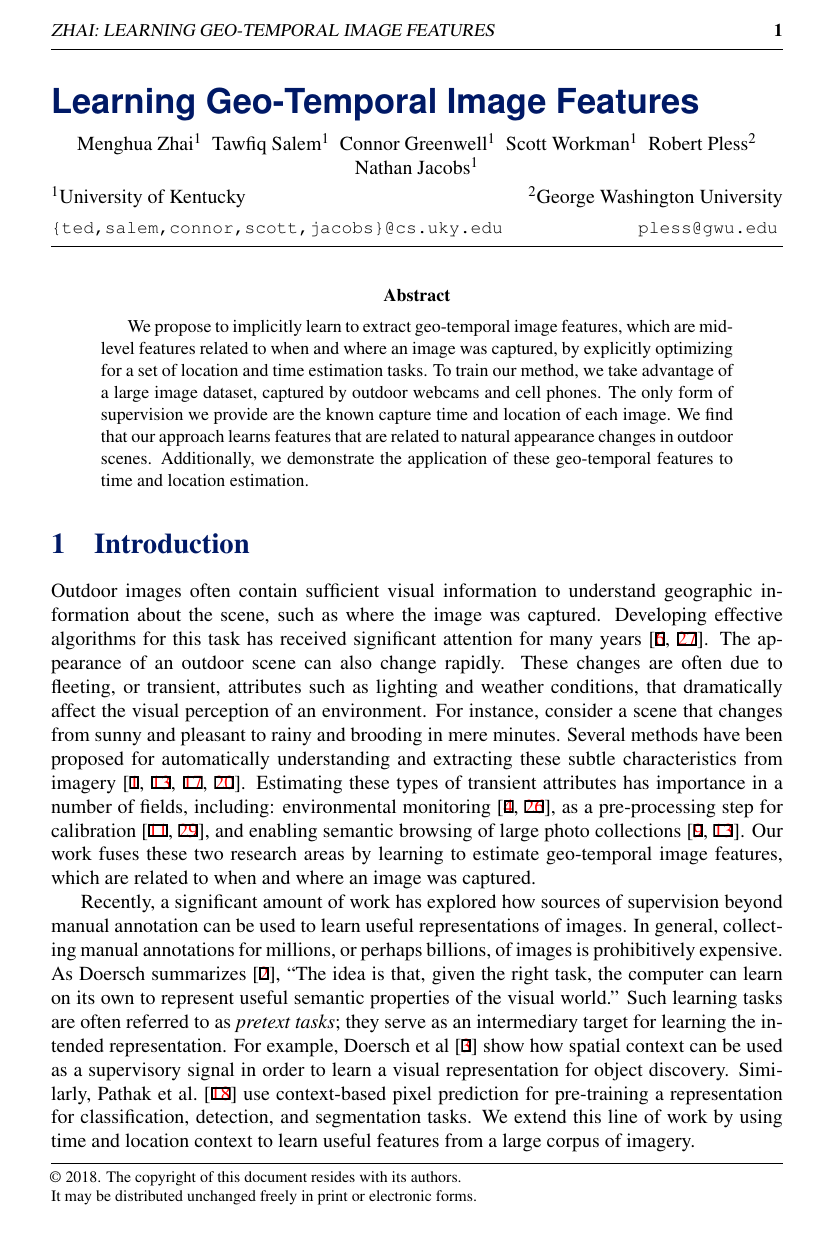
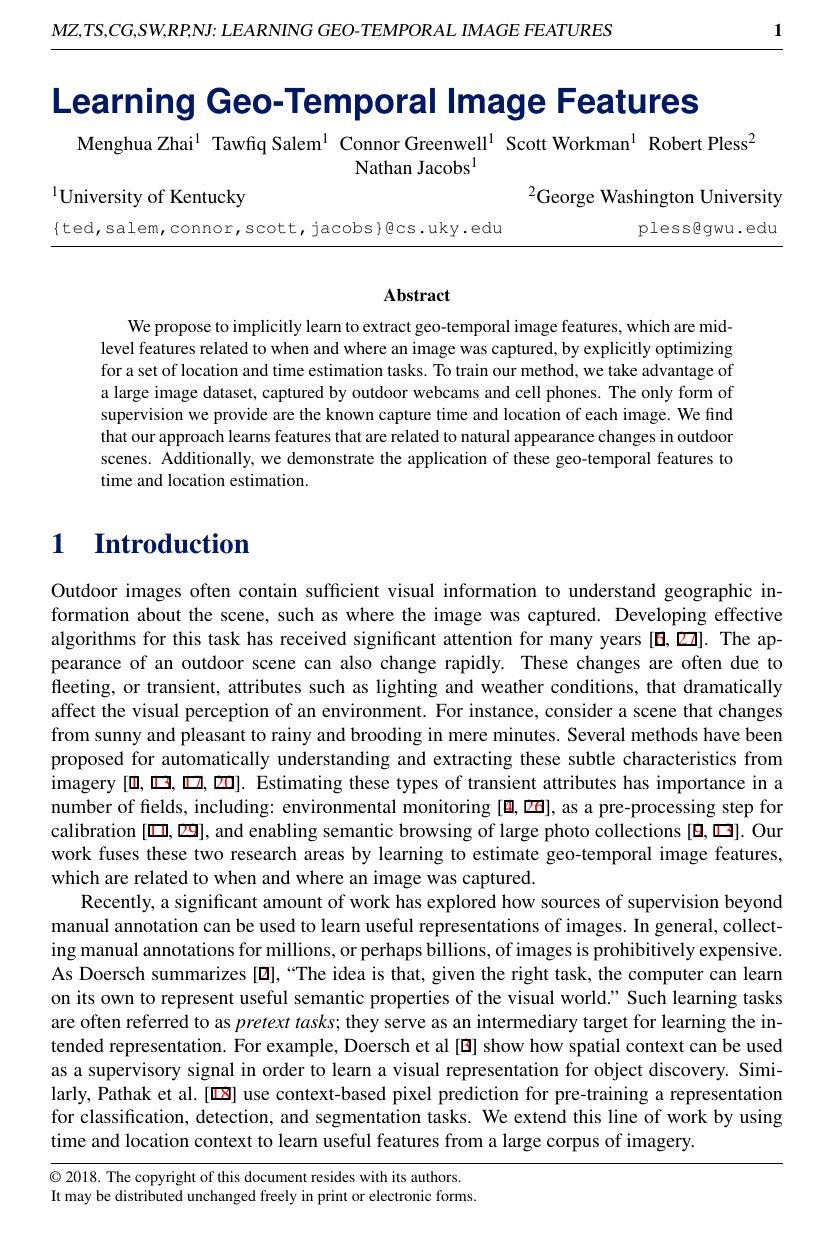
Before and after one commit to viibridges/bmvc18_cameraready, a LaTeX document (main.tex): page 1 of 11. Compiled offline with pdfLaTeX.

Commit message:
change header author list

```diff
--- a/main.tex
+++ b/main.tex
@@ -52,7 +52,7 @@
   \end{minipage}
 }
 
-\runninghead{Zhai}{Learning Geo-Temporal Image Features}
+\runninghead{MZ,TS,CG,SW,RP,NJ}{Learning Geo-Temporal Image Features}
 
 \begin{document}
 
```
Also changed, not shown: main.tex (21 more changed lines).
